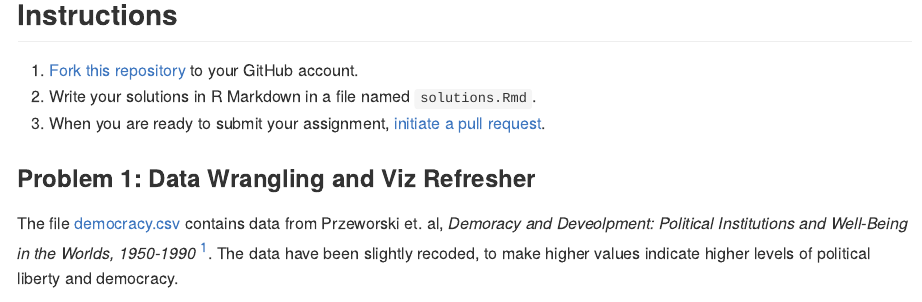
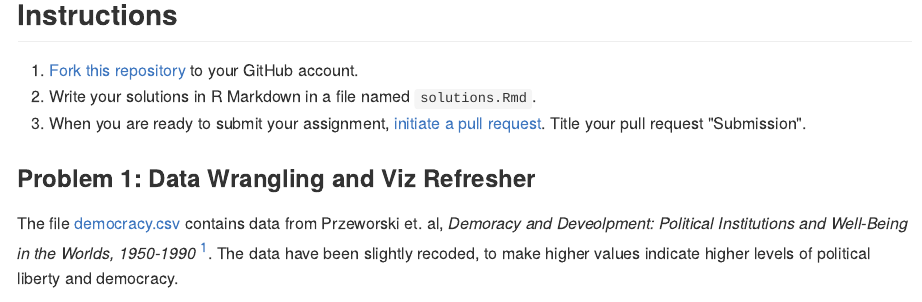
Before and after one commit to larrykoster/Assignment_01, an R Markdown document (README.Rmd): the page in a window 1100 px wide, from 120 px down. The pictures show the output file README.md that the author committed with the source, drawn offline in the style of GitHub.

Commit message:
update instructions

```diff
--- a/README.Rmd
+++ b/README.Rmd
@@ -10,7 +10,8 @@ output:
 
 1. [Fork this repository](https://help.github.com/articles/using-pull-requests/) to your GitHub account.
 2. Write your solutions in R Markdown in a file named `solutions.Rmd`.
-3. When you are ready to submit your assignment, [initiate a pull request](https://help.github.com/articles/using-pull-requests/#initiating-the-pull-request).
+3. When you are ready to submit your assignment, [initiate a pull request](https://help.github.com/articles/using-pull-requests/#initiating-the-pull-request). Title your
+pull request "Submission".
 
 
 ### Problem 1: Data Wrangling and Viz Refresher
```
Also changed, not shown: README.html, README.md.
